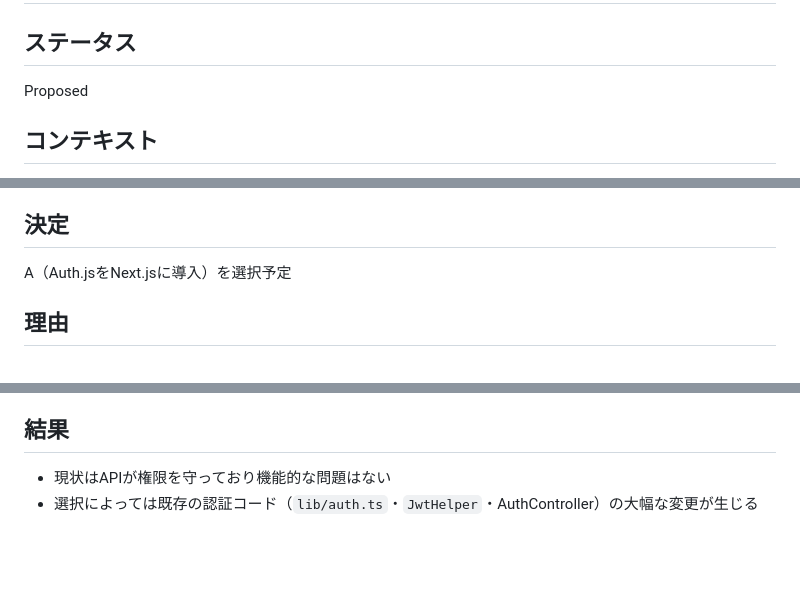
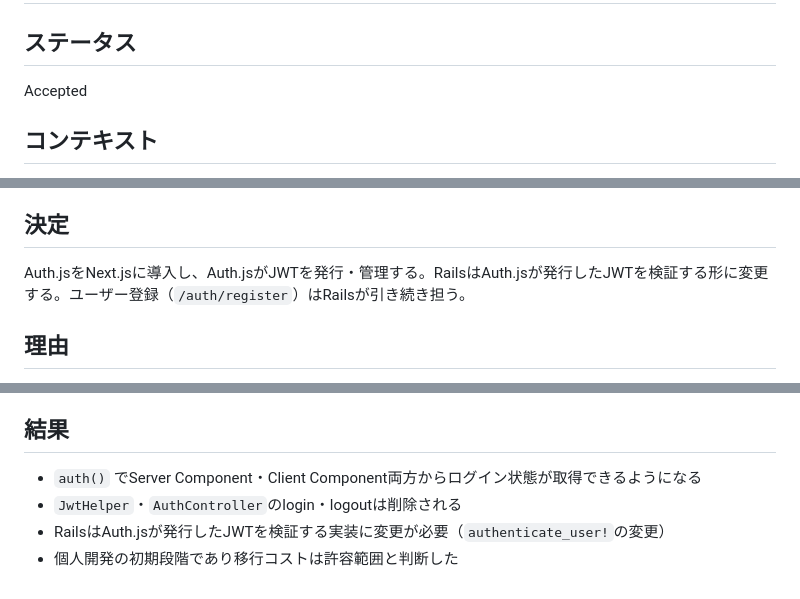
Before and after one commit to yussak/modular-monolith-practice, a Markdown page: docs/adr/001-authentication-strategy.md, 3 parts joined by grey strips. Drawn GitHub-style; blank space fills up the shorter version.

```diff
--- a/docs/adr/001-authentication-strategy.md
+++ b/docs/adr/001-authentication-strategy.md
@@ -1,7 +1,7 @@
 # ADR-001: 認証方式の選択
 
 ## ステータス
-Proposed
+Accepted
 
 ## コンテキスト
 
@@ -59,7 +59,7 @@ Rails側のレスポンスで `HttpOnly` フラグ付きCookieにJWTをセット
 
 ## 決定
 
-A（Auth.jsをNext.jsに導入）を選択予定
+Auth.jsをNext.jsに導入し、Auth.jsがJWTを発行・管理する。RailsはAuth.jsが発行したJWTを検証する形に変更する。ユーザー登録（`/auth/register`）はRailsが引き続き担う。
 
 ## 理由
 
@@ -78,5 +78,7 @@ AはAuth.jsに認証を集約することで以下が実現できる。
 
 ## 結果
 
-- 現状はAPIが権限を守っており機能的な問題はない
-- 選択によっては既存の認証コード（`lib/auth.ts`・`JwtHelper`・AuthController）の大幅な変更が生じる
+- `auth()` でServer Component・Client Component両方からログイン状態が取得できるようになる
+- `JwtHelper`・`AuthController`のlogin・logoutは削除される
+- RailsはAuth.jsが発行したJWTを検証する実装に変更が必要（`authenticate_user!`の変更）
+- 個人開発の初期段階であり移行コストは許容範囲と判断した
```
Also changed, not shown: docs/adr/002-rails-jwt-verification.md (added, +68 -0 lines).
